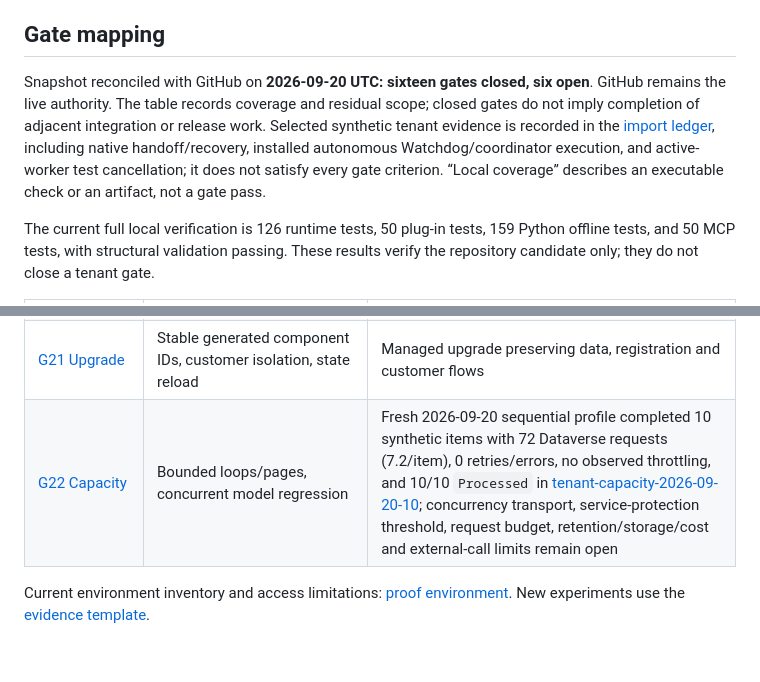
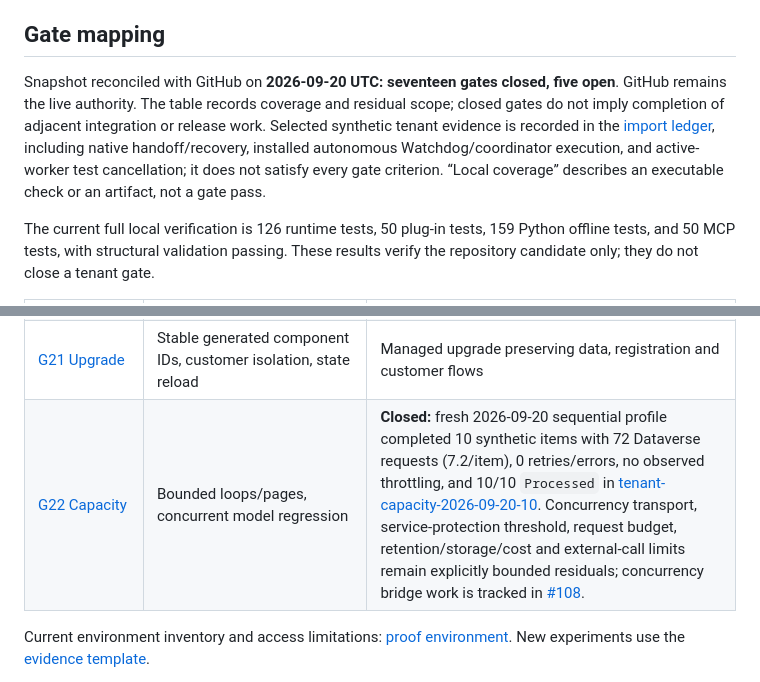
Before and after one commit to EricLott/Power-Automate-Work-Queue-MCP, a Markdown page: docs/validation.md, 2 parts joined by grey strips. Drawn GitHub-style; blank space fills up the shorter version.

Commit message:
Reconcile capacity gate closure

```diff
--- a/docs/validation.md
+++ b/docs/validation.md
@@ -6,7 +6,7 @@ The [2026-09-12 local evidence record](local-evidence.md) includes historical te
 
 ## Gate mapping
 
-Snapshot reconciled with GitHub on **2026-09-20 UTC: sixteen gates closed, six open**. GitHub remains the live authority. The table records coverage and residual scope; closed gates do not imply completion of adjacent integration or release work. Selected synthetic tenant evidence is recorded in the [import ledger](live-import.md), including native handoff/recovery, installed autonomous Watchdog/coordinator execution, and active-worker test cancellation; it does not satisfy every gate criterion. “Local coverage” describes an executable check or an artifact, not a gate pass.
+Snapshot reconciled with GitHub on **2026-09-20 UTC: seventeen gates closed, five open**. GitHub remains the live authority. The table records coverage and residual scope; closed gates do not imply completion of adjacent integration or release work. Selected synthetic tenant evidence is recorded in the [import ledger](live-import.md), including native handoff/recovery, installed autonomous Watchdog/coordinator execution, and active-worker test cancellation; it does not satisfy every gate criterion. “Local coverage” describes an executable check or an artifact, not a gate pass.
 
 The current full local verification is 126 runtime tests, 50 plug-in tests, 159 Python offline tests, and 50 MCP tests, with structural validation passing. These results verify the repository candidate only; they do not close a tenant gate.
 
@@ -33,7 +33,7 @@ The current full local verification is 126 runtime tests, 50 plug-in tests, 159
 | [G19 Lifecycle bypass](https://github.com/EricLott/Power-Automate-Work-Queue-MCP/issues/88) | SDK guard tests, flow bypass lint, and [fresh registered-delete/companion](evidence/registered-delete-companion-2026-09-20.json) evidence | Direct writes across all registered tables and all registered pipeline paths |
 | [G20 Agent disconnect](https://github.com/EricLott/Power-Automate-Work-Queue-MCP/issues/89) | Actual stdio host shutdown and detached runtime completion | **Closed:** fresh combined proof started the synthetic test through MCP, closed the client before observation, and verified installed flows/coordinator completed Passed/Processed with Cleanup: Completed; see [MCP autonomous disconnect evidence](evidence/mcp-autonomous-disconnect-2026-09-20.json). Broader host/event/identity/mailbox/release acceptance remains separate gates. |
 | [G21 Upgrade](https://github.com/EricLott/Power-Automate-Work-Queue-MCP/issues/90) | Stable generated component IDs, customer isolation, state reload | Managed upgrade preserving data, registration and customer flows |
-| [G22 Capacity](https://github.com/EricLott/Power-Automate-Work-Queue-MCP/issues/91) | Bounded loops/pages, concurrent model regression | Fresh 2026-09-20 sequential profile completed 10 synthetic items with 72 Dataverse requests (7.2/item), 0 retries/errors, no observed throttling, and 10/10 `Processed` in [tenant-capacity-2026-09-20-10](evidence/tenant-capacity-2026-09-20-10.json); concurrency transport, service-protection threshold, request budget, retention/storage/cost and external-call limits remain open |
+| [G22 Capacity](https://github.com/EricLott/Power-Automate-Work-Queue-MCP/issues/91) | Bounded loops/pages, concurrent model regression | **Closed:** fresh 2026-09-20 sequential profile completed 10 synthetic items with 72 Dataverse requests (7.2/item), 0 retries/errors, no observed throttling, and 10/10 `Processed` in [tenant-capacity-2026-09-20-10](evidence/tenant-capacity-2026-09-20-10.json). Concurrency transport, service-protection threshold, request budget, retention/storage/cost and external-call limits remain explicitly bounded residuals; concurrency bridge work is tracked in [#108](https://github.com/EricLott/Power-Automate-Work-Queue-MCP/issues/108). |
 
 Current environment inventory and access limitations: [proof environment](proof-environment.md). New experiments use the [evidence template](templates/proof-evidence.json).
 
```
